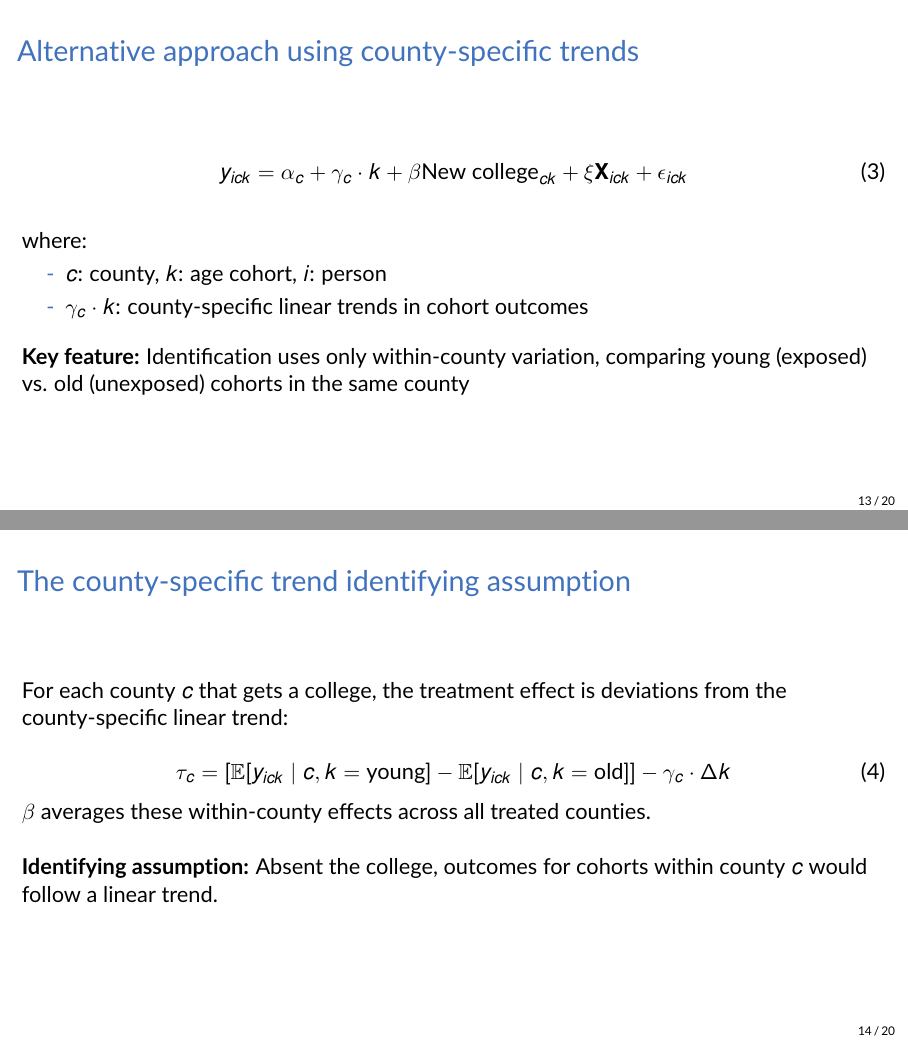
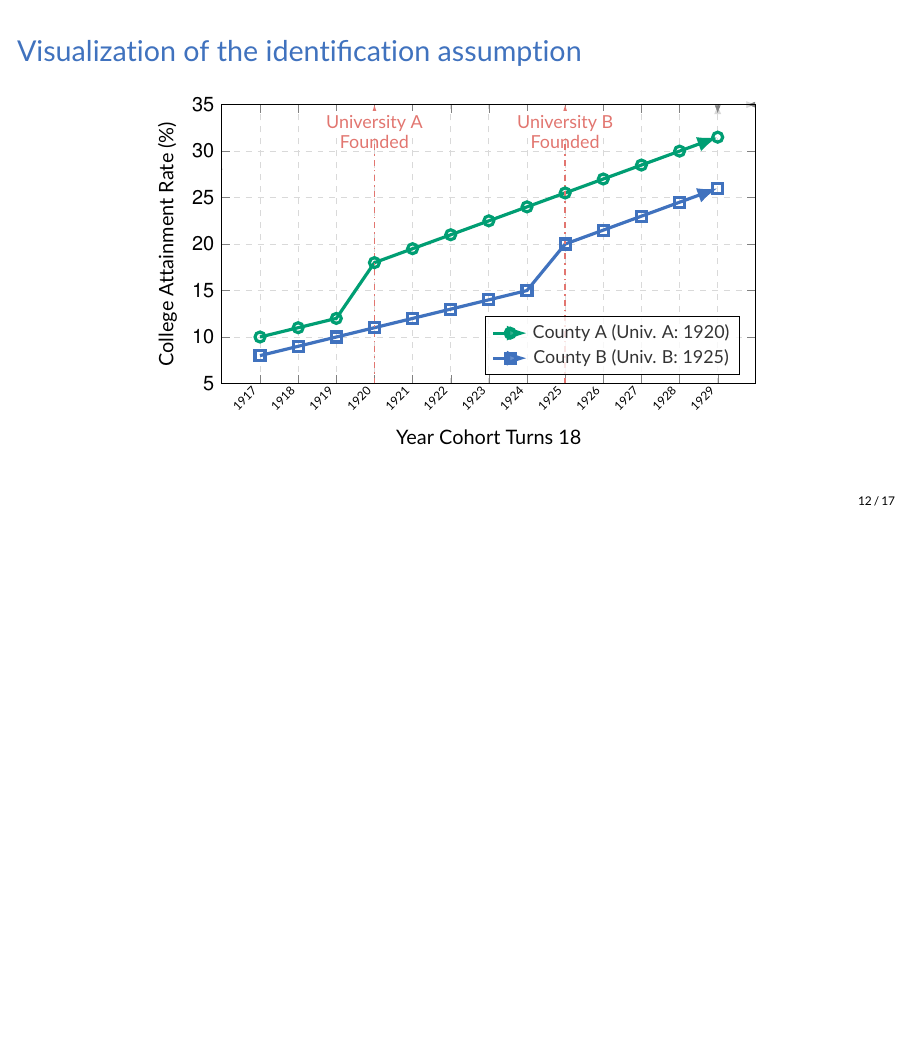
Before and after one commit to collinwardius/demo_of_education, LaTeX slides (writing/econ286_oct30/econ286_slides_oct30.tex): pages 13 and 14 of 23 before the commit and page 12 of 21 after it, the two joined at a grey line, the shorter picture padded with empty space. The pictures show the PDF file writing/econ286_oct30/econ286_slides_oct30.pdf that the author committed with the source.

Commit message:
regression updates

```diff
--- a/writing/econ286_oct30/econ286_slides_oct30.tex
+++ b/writing/econ286_oct30/econ286_slides_oct30.tex
@@ -386,6 +387,2 @@ fill=green!30]
   \end{equation}
   \begin{wideitemize}
-    \item $c$: county, $k$: age cohort, $i$: person
-    \item $\text{New college}_{ck} = \mathbbm{1}\{\text{There is a college founded in $c$ before $k$ graduates high school}\}$
-  \end{wideitemize}
-\end{frame}
@@ -401,39 +393,101 @@ fill=green!30]
   \end{wideitemize}
 \end{frame}
 
+\begin{frame}{Visualization of the identification assumption}
+  \centering
+\begin{tikzpicture}
 
-\begin{frame}{Alternative approach using county-specific trends}
+% Define colors
+\definecolor{countyA}{RGB}{0,158,115}  % Green color
+\definecolor{countyB}{RGB}{64, 114, 190}  % Blue color
 
+\begin{axis}[
+    width=11cm,
+    height=6.5cm,
+    xlabel={Year Cohort Turns 18},
+    ylabel={College Attainment Rate (\%)},
+    xlabel style={font=\small},
+    ylabel style={font=\small},
+    xmin=1916,
+    xmax=1930,
+    ymin=5,
+    ymax=35,
+    xtick={1917,1918,1919,1920,1921,1922,1923,1924,1925,1926,1927,1928,1929},
+    xticklabels={1917,1918,1919,1920,1921,1922,1923,1924,1925,1926,1927,1928,1929},
+    x tick label style={rotate=45, anchor=east, font=\tiny},
+    ytick={5,10,15,20,25,30,35},
+    yticklabel style={font=\small},
+    grid=major,
+    grid style={dashed, gray!30},
+    legend pos=south east,
+    legend style={font=\footnotesize, fill=white, fill opacity=0.8, draw=black},
+]
 
-\begin{equation}
-y_{ick} = \alpha_c + \gamma_c \cdot k + \beta \text{New college}_{ck} + \xi \mathbf{X}_{ick} + \epsilon_{ick}
-\end{equation}
+% County A - Actual line (University A founded 1920)
+\addplot[
+    countyA,
+    ultra thick,
+    mark=o,
+    mark size=2.5pt,
+    solid
+] coordinates {
+    (1917, 10)
+    (1918, 11)
+    (1919, 12)
+    (1920, 18)  % Jump at founding
+    (1921, 19.5)
+    (1922, 21)
+    (1923, 22.5)
+    (1924, 24)
+    (1925, 25.5)
+    (1926, 27)
+    (1927, 28.5)
+    (1928, 30)
+    (1929, 31.5)
+};
+\addlegendentry{County A (Univ. A: 1920)}
 
-\vspace{0.5cm}
+% County B - Actual line (University B founded 1925)
+\addplot[
+    countyB,
+    ultra thick,
+    mark=square,
+    mark size=2.5pt,
+    solid
+] coordinates {
+    (1917, 8)
+    (1918, 9)
+    (1919, 10)
+    (1920, 11)  % No jump - no university yet
+    (1921, 12)
+    (1922, 13)
+    (1923, 14)
+    (1924, 15)
+    (1925, 20)  % Jump at founding
+    (1926, 21.5)
+    (1927, 23)
+    (1928, 24.5)
+    (1929, 26)
+};
+\addlegendentry{County B (Univ. B: 1925)}
 
-where:
-\begin{itemize}
-    \item $c$: county, $k$: age cohort, $i$: person
-    \item $\gamma_c \cdot k$: county-specific linear trends in cohort outcomes
-\end{itemize}
+% Vertical lines for university founding years
+\draw[thick, red!70, dashdotted] (axis cs:1920,5) -- (axis cs:1920,35);
+\draw[thick, red!70, dashdotted] (axis cs:1925,5) -- (axis cs:1925,35);
 
-\vspace{0.3cm}
+% Labels for university founding - placed at the top with arrows
+\node[red!70, font=\footnotesize, fill=white, inner sep=2pt] at (axis cs:1920,33) {University A};
+\node[red!70, font=\footnotesize, fill=white, inner sep=2pt] at (axis cs:1925,33) {University B};
+\node[red!70, font=\footnotesize] at (axis cs:1920,31) {Founded};
+\node[red!70, font=\footnotesize] at (axis cs:1925,31) {Founded};
 
-\textbf{Key feature:} Identification uses only within-county variation, comparing young (exposed) vs. old (unexposed) cohorts in the same county
-
+% DD estimate annotation
+\draw[decoration={brace, amplitude=5pt}, decorate, thick]
+    (axis cs:1916,28) -- (axis cs:1916,33);
+\node[left, align=left, font=\footnotesize] at (axis cs:1915.5,30.5)
+    {DD = $(\Delta_A^{1920} - \Delta_B^{1920})$\\
+     \small Treatment effect\\
+     \small of Univ. A};
+\end{axis}
+\end{tikzpicture}
 \end{frame}
-
-\begin{frame}{The county-specific trend identifying assumption}
-
-For each county $c$ that gets a college, the treatment effect is deviations from the county-specific linear trend:
-
-\begin{equation}
-  {\tau}_c = \left[\mathbb{E}[y_{ick} \mid c, k = \text{young}] - \mathbb{E}[y_{ick} \mid c, k = \text{old}]\right] - \gamma_c \cdot \Delta k
-\end{equation}
-
-$\beta$ averages these within-county effects across all treated counties.
-
-\vspace{0.5cm}
-
-\textbf{Identifying assumption:} Absent the college, outcomes for cohorts within county $c$ would follow a linear trend.
-\end{frame}
```
Also changed, not shown: writing/econ286_oct30/econ286_slides_oct30.pdf, writing/econ286_oct30/econ286_slides_oct30.tex (131 more changed lines), 11 other files. Lines whose indentation alone changed are shown as unchanged.
